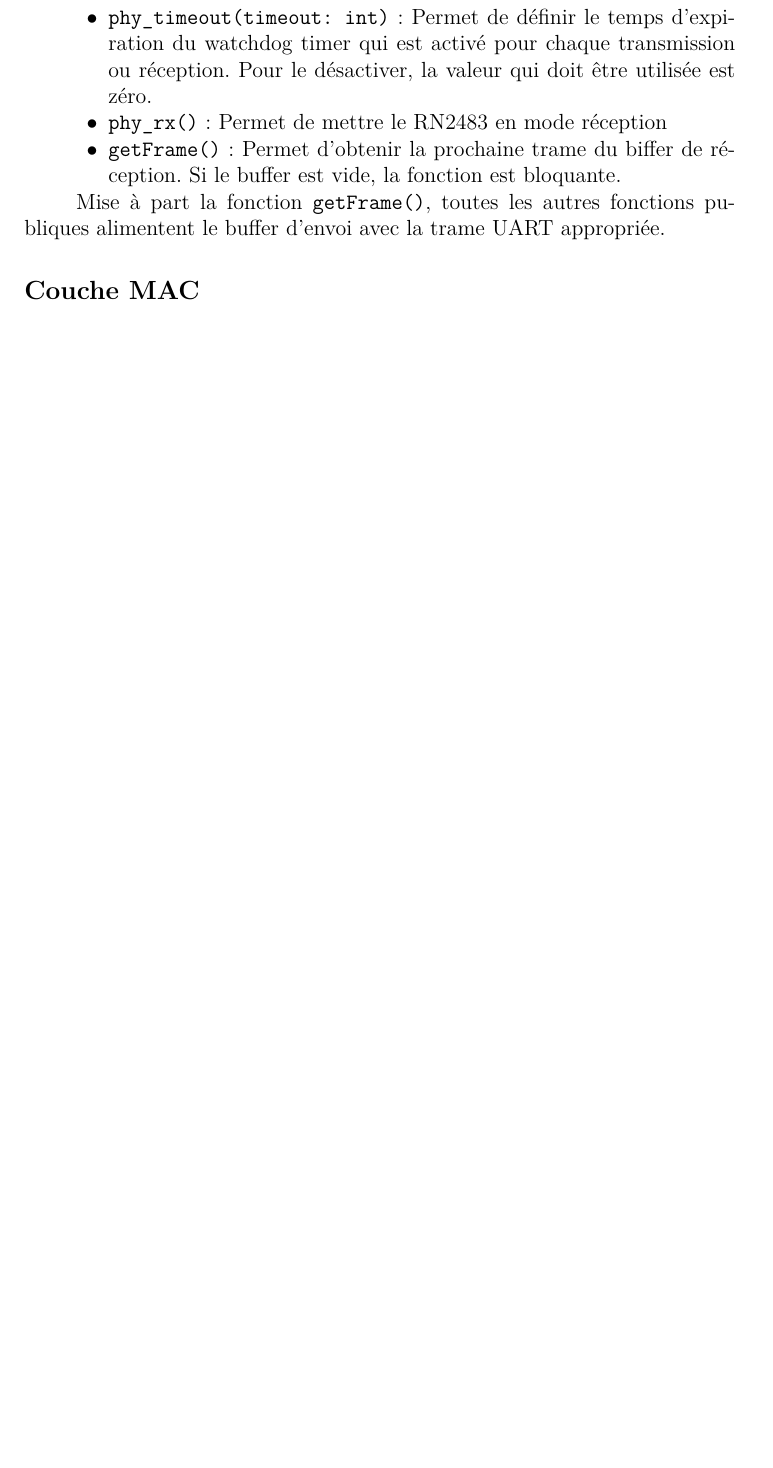
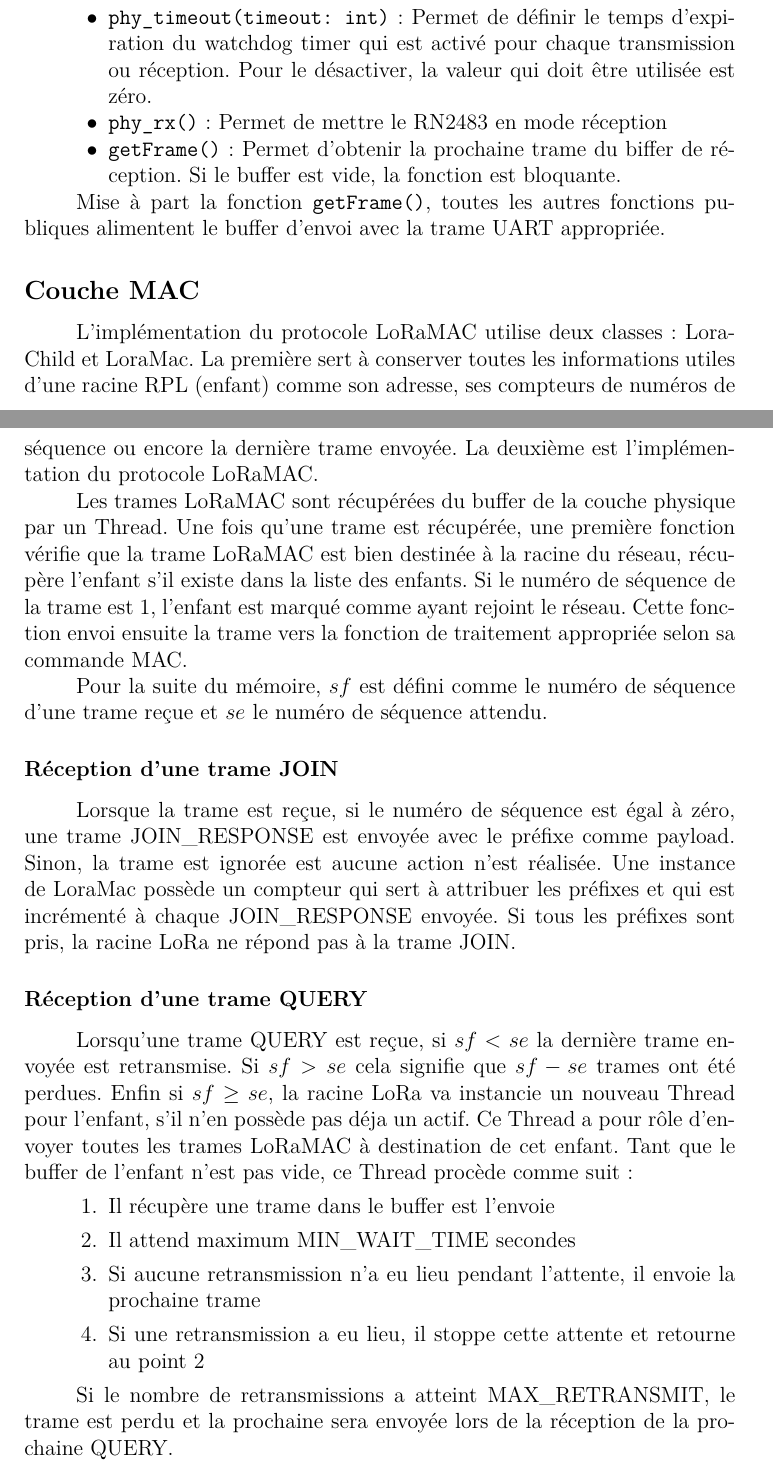
Before and after one commit to ArnaudPalgen/ma2_memoire, a LaTeX document (memoire/main.tex, which reads memoire/src/mise_en_oeuvre/lora_root.tex): part of page 38 of 41 before the commit and two parts of pages 38 and 39 of 43 after it, the two joined at a grey line, cut so that both start at the same text, the shorter picture padded with empty space. Compiled offline with pdfLaTeX.

Commit message:
loramac v0 done

```diff
--- a/memoire/src/mise_en_oeuvre/lora_root.tex
+++ b/memoire/src/mise_en_oeuvre/lora_root.tex
@@ -39,3 +39,29 @@
     Mise à part la fonction \texttt{getFrame()}, toutes les autres fonctions publiques alimentent le buffer d'envoi avec la trame UART appropriée.
 
 \subsection*{Couche MAC}
+    L'implémentation du protocole LoRaMAC utilise deux classes: LoraChild et LoraMac. La première sert à conserver toutes les informations utiles d'une racine RPL (enfant) comme son adresse, ses compteurs de numéros de séquence ou encore la dernière trame envoyée.
+    La deuxième est l'implémentation du protocole LoRaMAC.%todo reformuler
+
+    Les trames LoRaMAC sont récupérées du buffer de la couche physique par un Thread. Une fois qu'une trame est récupérée, une première fonction vérifie que la trame LoRaMAC est bien destinée à la racine du réseau, récupère l'enfant s'il existe dans la liste des enfants. Si le numéro de séquence de la trame est 1, l'enfant est marqué comme ayant rejoint le réseau. Cette fonction envoi ensuite la trame vers la fonction de traitement appropriée selon sa commande MAC.
+
+    Pour la suite du mémoire, $sf$ est défini comme le numéro de séquence d'une trame reçue et $se$ le numéro de séquence attendu.
+
+
+    \subsubsection*{Réception d'une trame JOIN}
+    Lorsque la trame est reçue, si le numéro de séquence est égal à zéro, une trame
+    JOIN\_RESPONSE est envoyée avec le préfixe comme payload. Sinon, la trame est ignorée est
+    aucune action n'est réalisée. Une instance de LoraMac possède un compteur qui sert à attribuer
+    les préfixes et qui est incrémenté à chaque JOIN\_RESPONSE envoyée. Si tous les préfixes sont pris, la racine LoRa ne répond pas à la trame JOIN.
+
+    \subsubsection*{Réception d'une trame QUERY}
+    Lorsqu'une trame QUERY est reçue, si $sf < se$ la dernière trame envoyée est retransmise. Si
+    $sf > se$ cela signifie que $sf-se$ trames ont été perdues. Enfin si $sf \geq se$, la racine LoRa va instancie un nouveau Thread pour l'enfant, s'il n'en possède pas déja un actif. Ce Thread a pour rôle d'envoyer toutes les trames LoRaMAC à destination de cet enfant.
+    Tant que le buffer de l'enfant n'est pas vide, ce Thread procède comme suit:
+    \begin{enumerate}
+        \item Il récupère une trame dans le buffer est l'envoie
+        \item Il attend maximum MIN\_WAIT\_TIME secondes
+        \item Si aucune retransmission n'a eu lieu pendant l'attente, il envoie la prochaine trame
+        \item Si une retransmission a eu lieu, il stoppe cette attente et retourne au point 2
+    \end{enumerate}
+
+    Si le nombre de retransmissions a atteint MAX\_RETRANSMIT, le trame est perdu et la prochaine sera envoyée lors de la réception de la prochaine QUERY.
```
Also changed, not shown: developpement/process_lora_root.txt (+1 -1 lines), memoire/src/mise_en_oeuvre/lora_root.tex (20 more changed lines), 2 other files.
